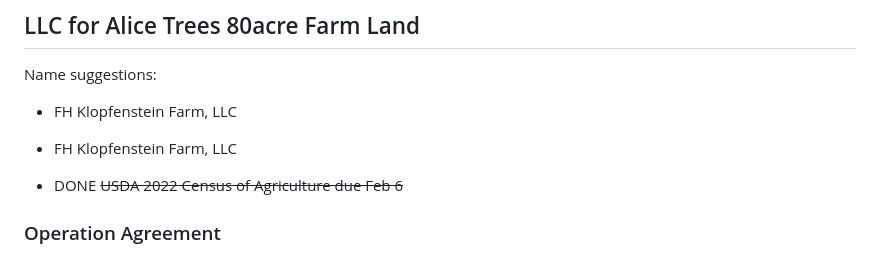
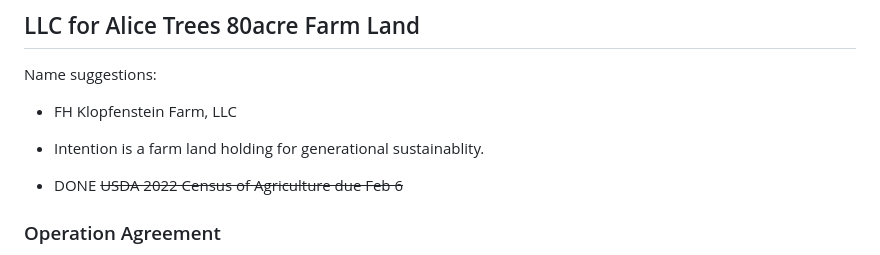
Before and after one commit to christrees/blog, a Markdown page: farm/llc.md, the part around the change. GitHub-like rendering.

```diff
--- a/farm/llc.md
+++ b/farm/llc.md
@@ -37,7 +37,8 @@ AHarris@hoganhansen.com
 
 Name suggestions:
 - FH Klopfenstein Farm, LLC
-- FH Klopfenstein Farm, LLC
+- Intention is a farm land holding for generational sustainablity.
+
 
 - DONE ~~USDA 2022 Census of Agriculture due Feb 6~~
 
```
